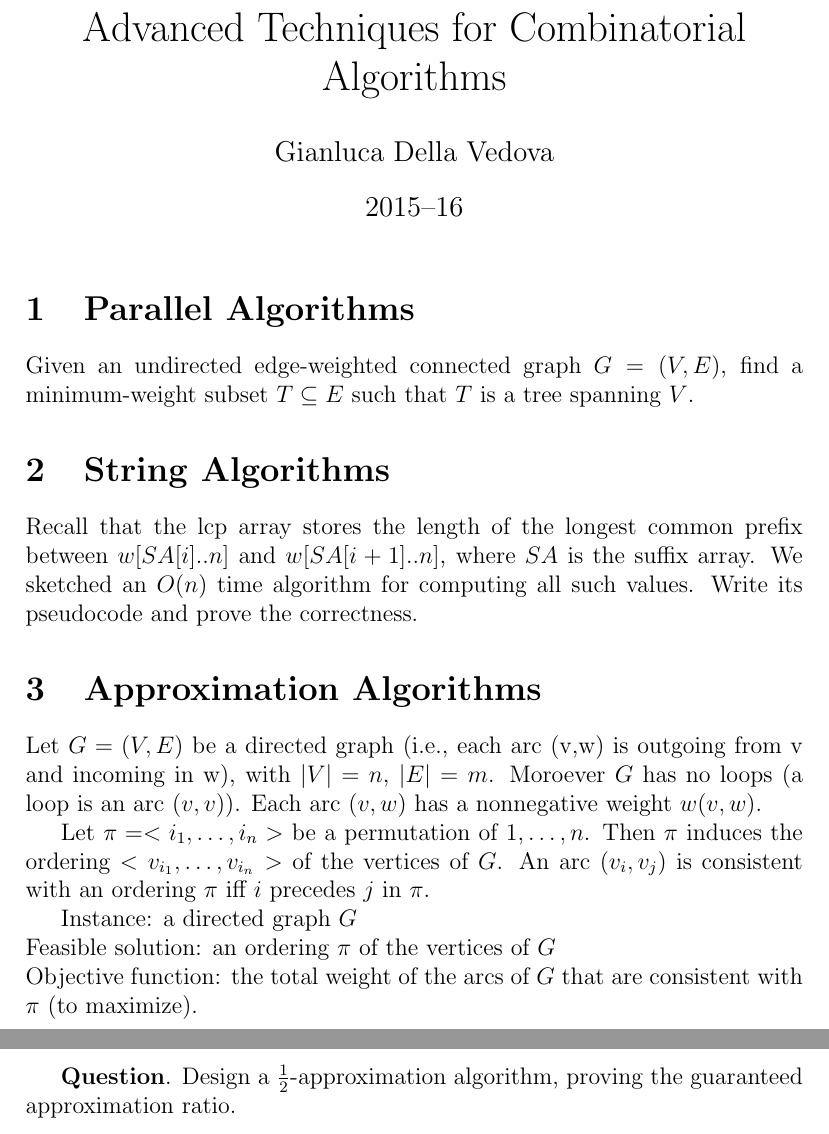
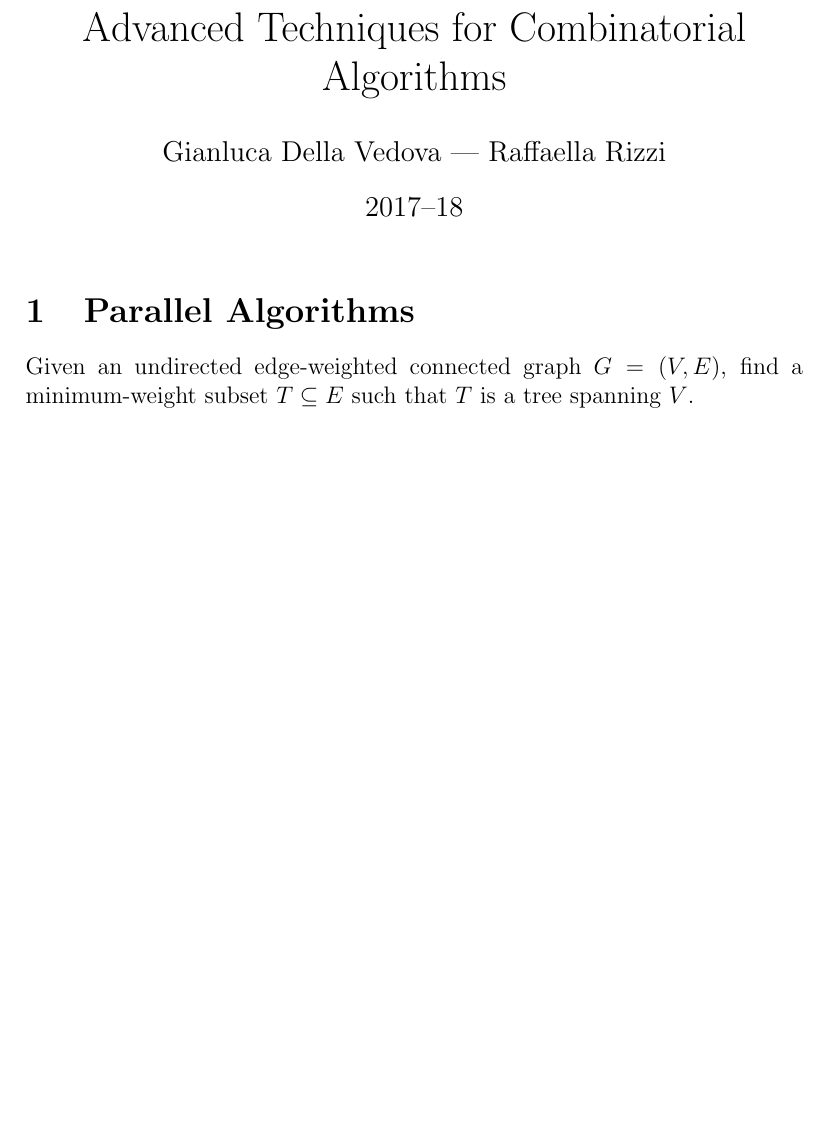
Before and after one commit to AlgoLab/advanced-algorithms, a LaTeX problem sheet (exercises.tex): two parts of pages 1 and 2 of 2 before the commit and part of the page after it, the two joined at a grey line, cut so that both start at the same text, the shorter picture padded with empty space. Compiled offline with pdfLaTeX.

Commit message:
First exercise

```diff
--- a/exercises.tex
+++ b/exercises.tex
@@ -34,8 +34,8 @@
 
 \begin{document}
 \title{Advanced Techniques for Combinatorial Algorithms}
-\author{Gianluca Della Vedova}
-\date{2015--16}
+\author{Gianluca Della Vedova --- Raffaella Rizzi}
+\date{2017--18}
 
 \maketitle
 
@@ -45,35 +45,36 @@
 Given an undirected edge-weighted connected graph $G = (V, E)$, find a minimum-weight
 subset $T \subseteq E$ such that $T$ is a tree spanning $V$.
 
-\section{String Algorithms}
 
-Recall that the lcp array stores the length of the longest common
-prefix between $w[SA[i]..n]$ and $w[SA[i+1]..n]$, where $SA$ is the suffix
-array. We sketched an $O(n)$ time algorithm for computing all such
-values. Write its pseudocode and prove the correctness.
+% \section{String Algorithms}
 
-\section{Approximation Algorithms}
+% Recall that the lcp array stores the length of the longest common
+% prefix between $w[SA[i]..n]$ and $w[SA[i+1]..n]$, where $SA$ is the suffix
+% array. We sketched an $O(n)$ time algorithm for computing all such
+% values. Write its pseudocode and prove the correctness.
+
+% \section{Approximation Algorithms}
 
 
-Let $G=(V,E)$ be a directed graph (i.e., each arc (v,w) is outgoing from
-v and incoming in w), with $|V|=n$, $|E|=m$.
-Moroever $G$ has no loops (a loop is an arc $(v,v)$).
-Each arc $(v,w)$ has a nonnegative weight $w(v,w)$.
+% Let $G=(V,E)$ be a directed graph (i.e., each arc (v,w) is outgoing from
+% v and incoming in w), with $|V|=n$, $|E|=m$.
+% Moroever $G$ has no loops (a loop is an arc $(v,v)$).
+% Each arc $(v,w)$ has a nonnegative weight $w(v,w)$.
 
-Let $\pi=<i_1, \ldots, i_n>$ be a permutation of $1, \ldots, n$. Then
-$\pi$ induces the ordering $<v_{i_1}, \ldots, v_{i_n}>$ of the vertices of $G$.
-An arc $(v_i, v_j)$ is consistent with an ordering $\pi$ iff $i$
-precedes $j$ in $\pi$.
+% Let $\pi=<i_1, \ldots, i_n>$ be a permutation of $1, \ldots, n$. Then
+% $\pi$ induces the ordering $<v_{i_1}, \ldots, v_{i_n}>$ of the vertices of $G$.
+% An arc $(v_i, v_j)$ is consistent with an ordering $\pi$ iff $i$
+% precedes $j$ in $\pi$.
 
-Instance: a directed graph $G$\\
-Feasible solution: an ordering $\pi$ of the vertices of $G$\\
-Objective function: the total weight of the arcs of $G$ that are consistent with
-$\pi$ (to maximize).
+% Instance: a directed graph $G$\\
+% Feasible solution: an ordering $\pi$ of the vertices of $G$\\
+% Objective function: the total weight of the arcs of $G$ that are consistent with
+% $\pi$ (to maximize).
 
 
-\textbf{Question}.
-Design a $\frac{1}{2}$-approximation algorithm, proving the guaranteed
-approximation ratio.
+% \textbf{Question}.
+% Design a $\frac{1}{2}$-approximation algorithm, proving the guaranteed
+% approximation ratio.
 
 
 \end{document}
```
